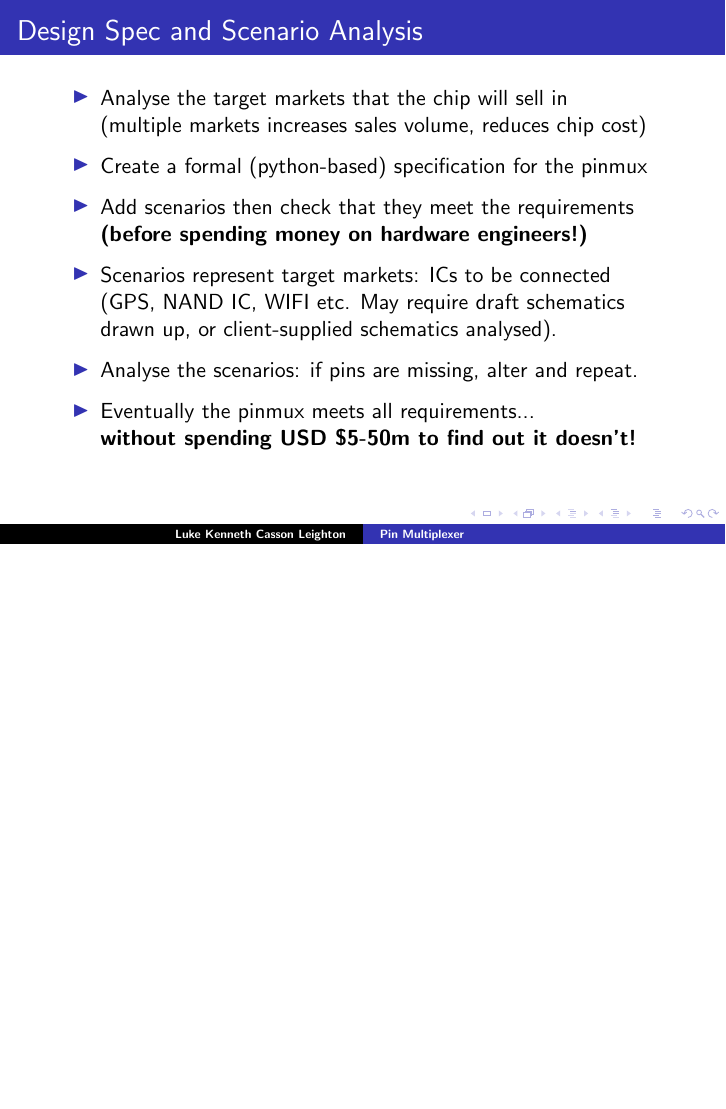
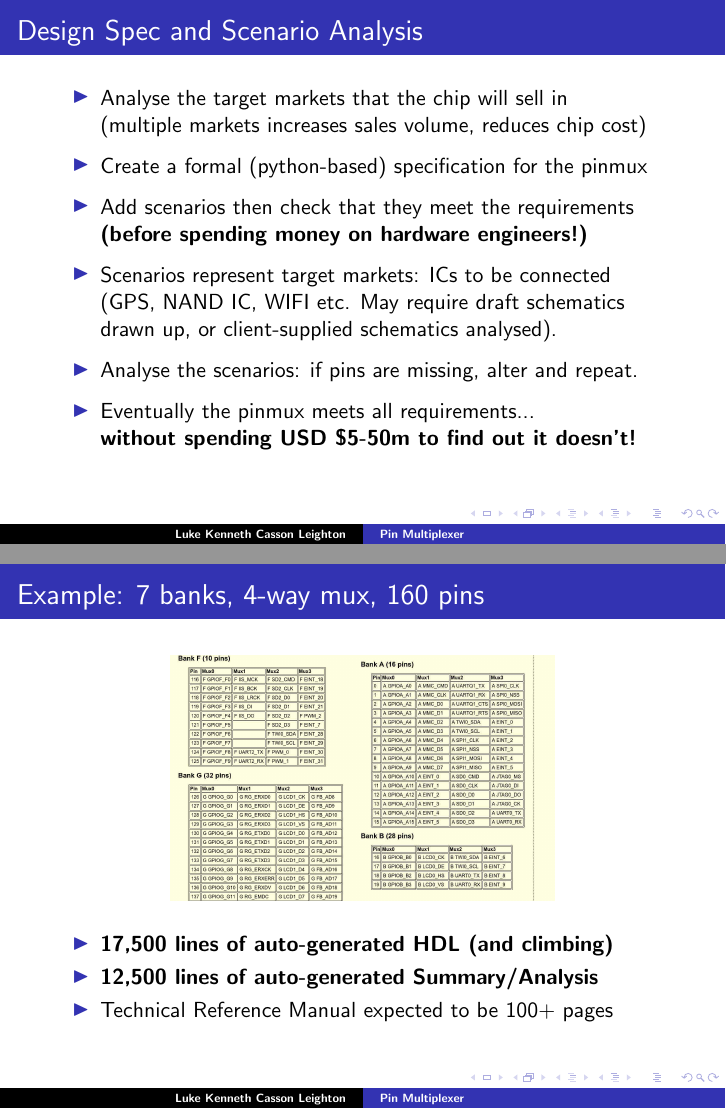
Before and after one commit to programmerjake/libre-soc-wiki, LaTeX slides (pinmux/pinmux_chennai_2018.tex): page 8 of 23 before the commit and pages 8 and 9 of 24 after it, the two joined at a grey line, the shorter picture padded with empty space. Compiled offline with pdfLaTeX.

Commit message:
add example

```diff
--- a/pinmux/pinmux_chennai_2018.tex
+++ b/pinmux/pinmux_chennai_2018.tex
@@ -152,6 +152,19 @@
    \item Eventually the pinmux meets all requirements...\\
 	     { \bf without spending USD \$5-50m to find out it doesn't!}
   \end{itemize}
+}
+
+
+
+\frame{\frametitle{Example: 7 banks, 4-way mux, 160 pins}
+ \begin{center}
+  \includegraphics[height=1.7in]{example_pinmux.jpg}
+ \end{center}
+ \begin{itemize}
+   \item { \bf 17,500 lines of auto-generated HDL (and climbing)}
+   \item { \bf 12,500 lines of auto-generated Summary/Analysis}
+   \item Technical Reference Manual expected to be 100+ pages
+ \end{itemize}
 }
 
 
```
Also changed, not shown: pinmux/example_pinmux.jpg (added).
